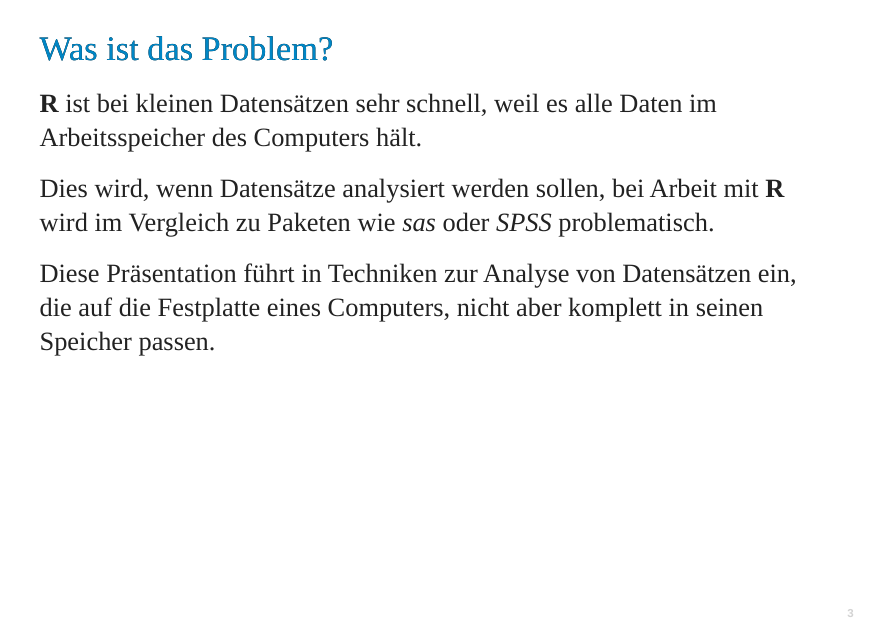
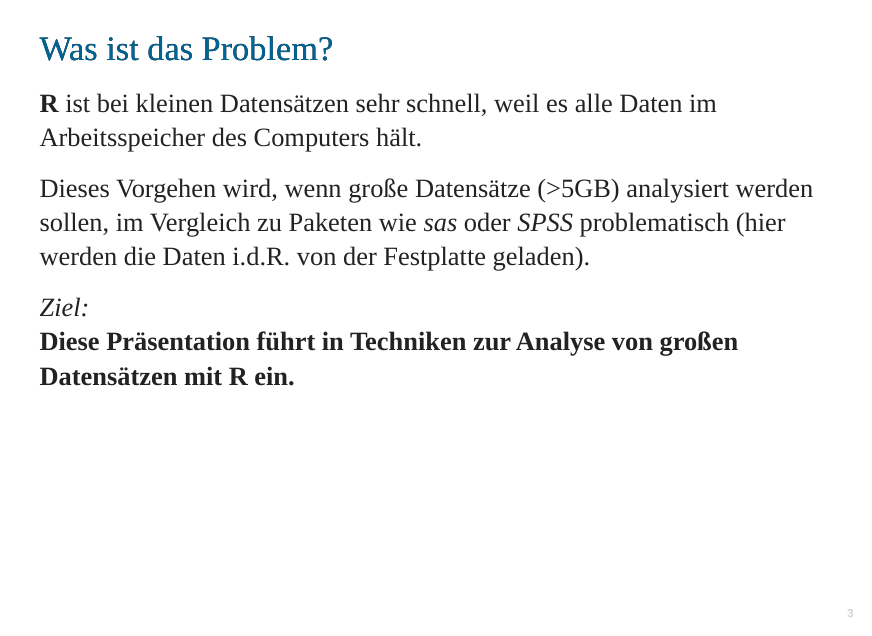
Before and after one commit to zidatalab/2020-04-pres-randbigdata, an R Markdown document (Presentation_RandBigData.Rmd): page 3 of 28. The pictures show the output file Presentation_RandBigData.html that the author committed with the source, opened offline.

Commit message:
minor fixes

```diff
--- a/Presentation_RandBigData.Rmd
+++ b/Presentation_RandBigData.Rmd
@@ -50,10 +50,10 @@ Stand: `r format(as.Date(Sys.Date()),format="%d.%m.%Y")`
 
 **R** ist bei kleinen Datensätzen sehr schnell, weil es alle Daten im Arbeitsspeicher des Computers hält.
 
-Dies wird, wenn Datensätze analysiert werden sollen, bei Arbeit mit **R** wird im Vergleich zu Paketen wie *sas* oder *SPSS* problematisch.
+Dieses Vorgehen wird, wenn große Datensätze (>5GB) analysiert werden sollen, im Vergleich zu Paketen wie *sas* oder *SPSS* problematisch (hier werden die Daten i.d.R. von der Festplatte geladen).
 
-Diese Präsentation führt in Techniken zur Analyse von Datensätzen ein, die auf die Festplatte eines Computers, nicht aber komplett in seinen Speicher passen.
-
+*Ziel:* \
+**Diese Präsentation führt in Techniken zur Analyse von großen Datensätzen mit R ein.**
 
 ## Technischer Hintergrund
 
--- a/static/zireveal.css
+++ b/static/zireveal.css
@@ -15,7 +15,7 @@
   text-shadow: none; }
 
 .reveal h1,.reveal h2,.reveal h3 {
-  color:#0086C5;
+  color:#006596;
  }
 
 .reveal h2 {
```
Also changed, not shown: Presentation_RandBigData.html, Presentation_RandBigData.Rmd (2 more changed lines).
